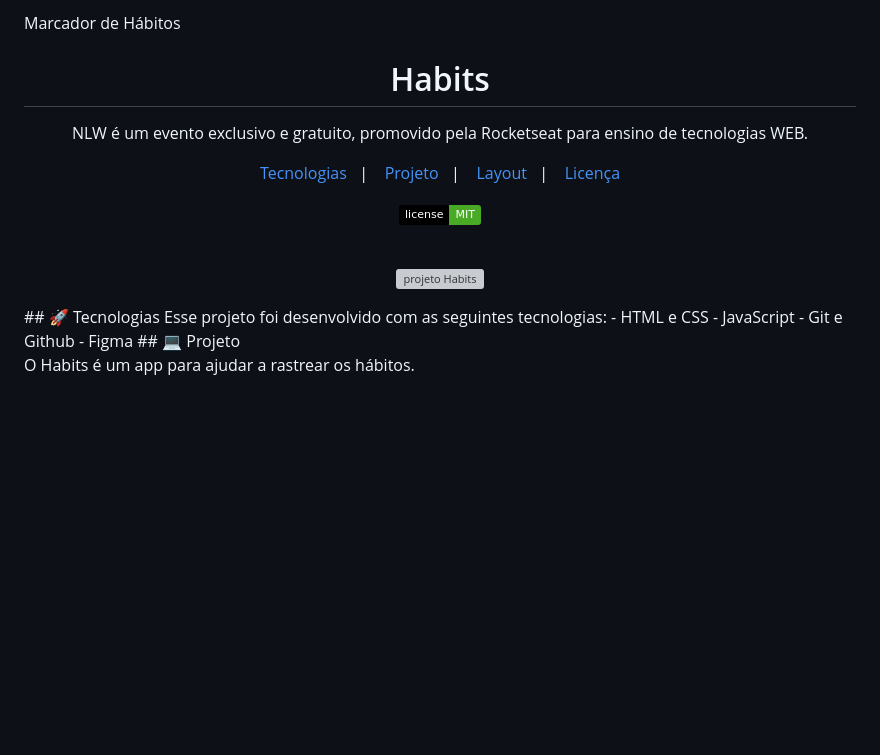
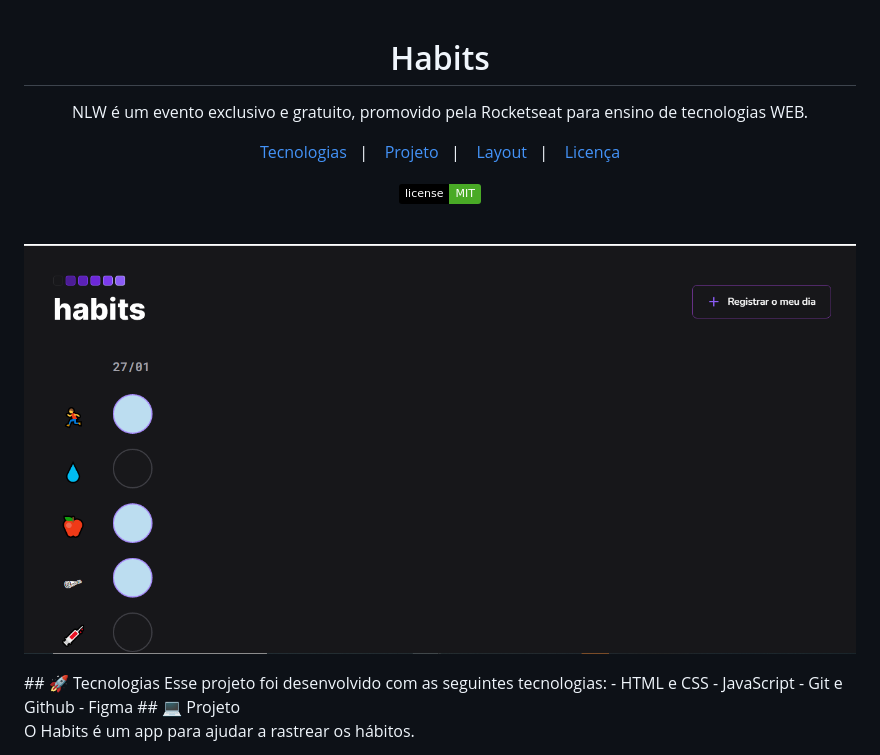
Before and after one commit to ivysonribeiro/nlw-setup, a Markdown page: README.md, the part around the change. Drawn GitHub-style; pictures changed too: hábitos.png (added); badges without logos; blank space fills up the shorter version; grey boxes are pictures that could not be loaded.

Commit message:
atualizando README

```diff
--- a/README.md
+++ b/README.md
@@ -1,4 +1,3 @@
-Marcador de Hábitos
 
 <h1 align="center"> Habits </h1>
 <p align="center">
@@ -15,7 +14,7 @@ NLW é um evento exclusivo e gratuito, promovido pela Rocketseat para ensino de
 </p>
 <br>
 <p align="center">
-  <img alt="projeto Habits" src=".github/preview.jpg" width="100%">
+  <img alt="projeto Habits" src="hábitos.png" width="100%">
 </p>
 ## 🚀 Tecnologias
 Esse projeto foi desenvolvido com as seguintes tecnologias:
```
